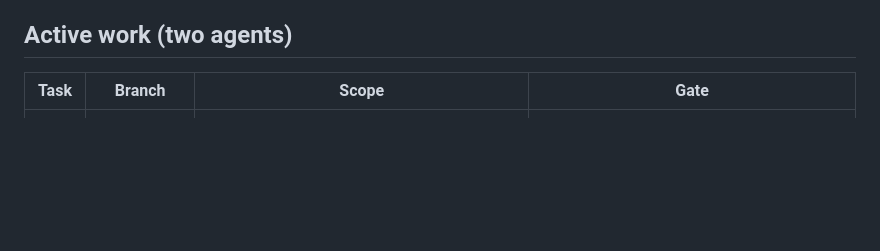
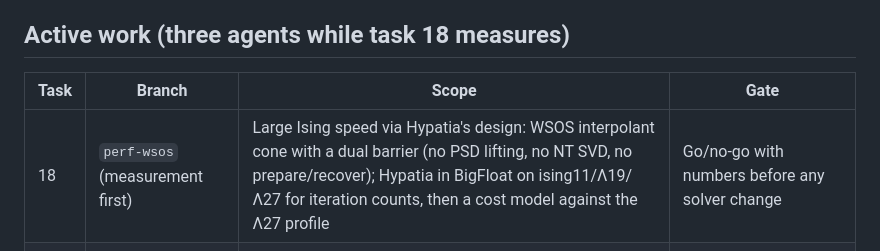
Before and after one commit to yongjunx23-del/SDPX.rs, a Markdown page: REVIEW_AND_PLAN.md, the part around the change. Drawn GitHub-style; blank space fills up the shorter version.

Commit message:
Plan: task 18, Hypatia WSOS feasibility for large Ising
Co-Authored-By: Claude Opus 5.5 <noreply@anthropic.com>

```diff
--- a/REVIEW_AND_PLAN.md
+++ b/REVIEW_AND_PLAN.md
@@ -140,10 +140,11 @@ These Ising figures include task 15. The Float64 figures are from int4, which in
 - **Normalized 2×2 PMP:** `AlmostSolved`/24 at MPFR512/1e-42. A tiny dual pivot is replaced by dynamic regularization, and refinement then diverges. Dynamic regularization off, or 768 bits, solves it.
 - **Cluster test:** `sampled_integration::dim2_signed_parities_ruiz_f64` is AlmostSolved on Linux since ae2a827 and passes on macOS.
 
-## Active work (two agents)
+## Active work (three agents while task 18 measures)
 
 | Task | Branch | Scope | Gate |
 |---|---|---|---|
+| 18 | `perf-wsos` (measurement first) | Large Ising speed via Hypatia's design: WSOS interpolant cone with a dual barrier (no PSD lifting, no NT SVD, no prepare/recover); Hypatia in BigFloat on ising11/Λ19/Λ27 for iteration counts, then a cost model against the Λ27 profile | Go/no-go with numbers before any solver change |
 | 17 | `perf-l35b` | Λ35 end game SDPB-style (next-work item 1) | Λ35 Solved + audit; Ising ABBA, csdr3, gravity256, 2×2 PMP no worse |
 | 16 | `perf-endgame` | Float64 end game: AlmostSolved → audited Solved, no test loosened | 58-case scoreboard; Λ19 ABBA if MPFR-reachable |
 
```
